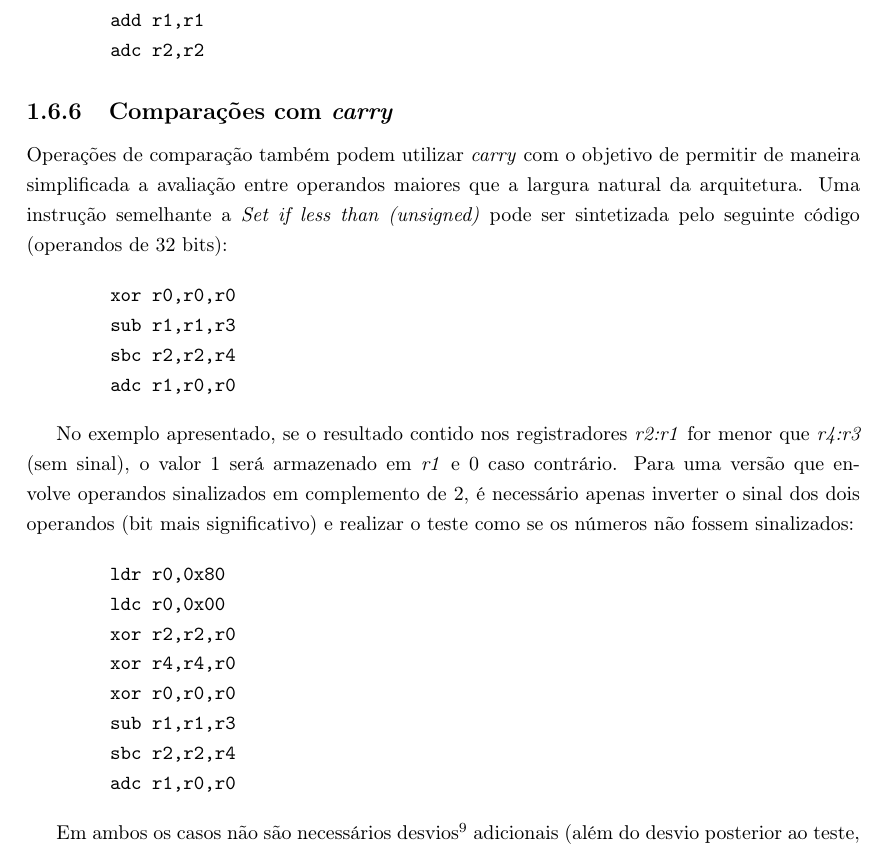
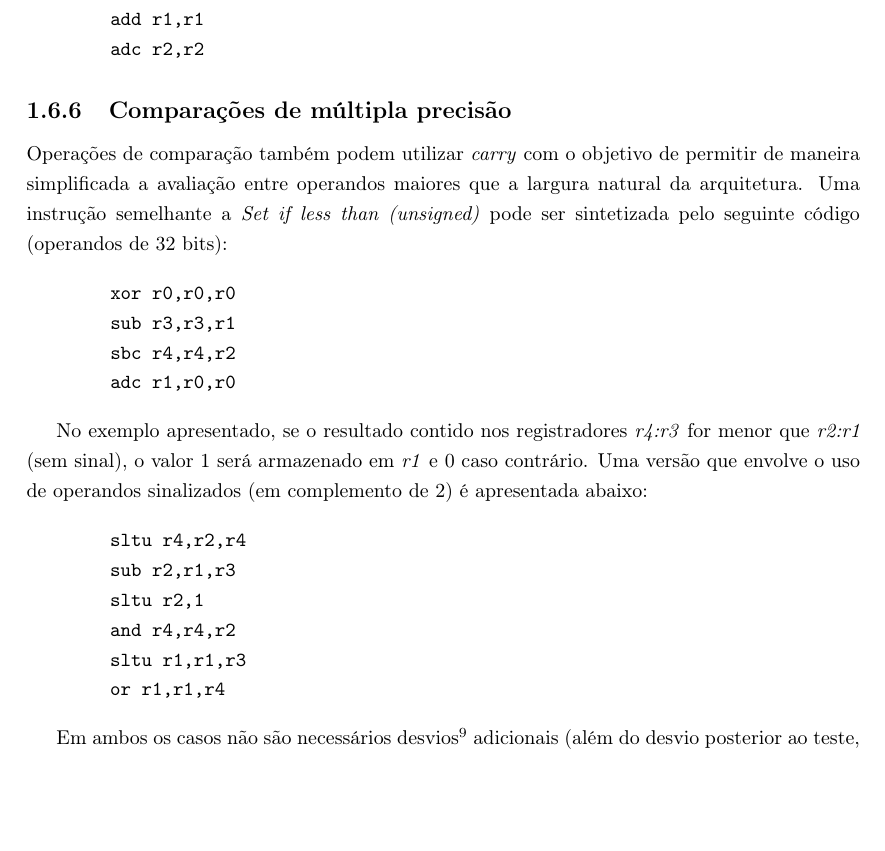
Before and after one commit to sjohann81/viking, a LaTeX document (manual/viking_manual_pt.tex): part of page 19 of 42, cut so that both start at the same text, the shorter picture padded with empty space. The pictures show the PDF file manual/viking_manual_pt.pdf that the author committed with the source.

Commit message:
minor updates

```diff
--- a/manual/viking_manual_pt.tex
+++ b/manual/viking_manual_pt.tex
@@ -825,28 +827,39 @@ As operações de deslocamento e rotação à esquerda são sintetizadas com o u
         adc r2,r2
 \end{verbatim}
 
-\subsection{Comparações com \textit{carry}}
+%\subsection{Comparações com \textit{carry}}
+\subsection{Comparações de múltipla precisão}
 
 Operações de comparação também podem utilizar \textit{carry} com o objetivo de permitir de maneira simplificada a avaliação entre operandos maiores que a largura natural da arquitetura. Uma instrução semelhante a \textit{Set if less than (unsigned)} pode ser sintetizada pelo seguinte código (operandos de 32 bits):
 
 \begin{verbatim}
         xor r0,r0,r0
-        sub r1,r1,r3
-        sbc r2,r2,r4
+        sub r3,r3,r1
+        sbc r4,r4,r2
         adc r1,r0,r0
 \end{verbatim}
 
-No exemplo apresentado, se o resultado contido nos registradores \textit{r2:r1} for menor que \textit{r4:r3} (sem sinal), o valor 1 será armazenado em \textit{r1} e 0 caso contrário. Para uma versão que envolve operandos sinalizados em complemento de 2, é necessário apenas inverter o sinal dos dois operandos (bit mais significativo) e realizar o teste como se os números não fossem sinalizados:
+No exemplo apresentado, se o resultado contido nos registradores \textit{r4:r3} for menor que \textit{r2:r1} (sem sinal), o valor 1 será armazenado em \textit{r1} e 0 caso contrário.
+%Para uma versão que envolve operandos sinalizados em complemento de 2, é necessário apenas inverter o sinal dos dois operandos (bit mais significativo) e realizar o teste como se os números não fossem sinalizados:
+Uma versão que envolve o uso de operandos sinalizados (em complemento de 2) é apresentada abaixo:
 
+%\begin{verbatim}
+%        ldr r0,0x80
+%        ldc r0,0x00
+%        xor r2,r2,r0
+%        xor r4,r4,r0
+%        xor r0,r0,r0
+%        sub r1,r1,r3
+%        sbc r2,r2,r4
+%        adc r1,r0,r0
+%\end{verbatim}
 \begin{verbatim}
-        ldr r0,0x80
-        ldc r0,0x00
-        xor r2,r2,r0
-        xor r4,r4,r0
-        xor r0,r0,r0
-        sub r1,r1,r3
-        sbc r2,r2,r4
-        adc r1,r0,r0
+        sltu r4,r2,r4
+        sub r2,r1,r3
+        sltu r2,1
+        and r4,r4,r2
+        sltu r1,r1,r3
+        or r1,r1,r4
 \end{verbatim}
 
 Em ambos os casos não são necessários desvios\footnote{Em arquiteturas RISC, muitas vezes não existem qualificadores de operação (como o \textit{carry}), o que complica consideravelmemente a implementação de operações que envolvem precisão maior em função de desvios condicionais. O uso de desvios, além de aumentar o tamanho do código, implica em degradação da execução em função de sua influência no \textit{pipeline} de execução.} adicionais (além do desvio posterior ao teste, não mostrado nos exemplos) para a implementação das comparações em comandos de seleção e repetição.
```
Also changed, not shown: manual/viking_manual_pt.pdf, manual/viking_manual_pt.tex (6 more changed lines), 5 other files.
